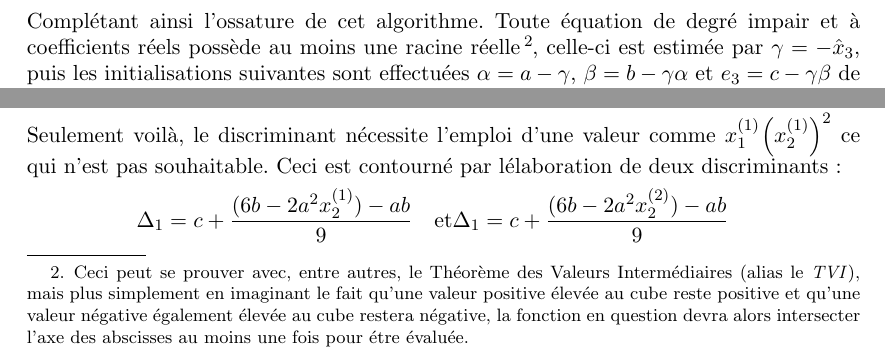
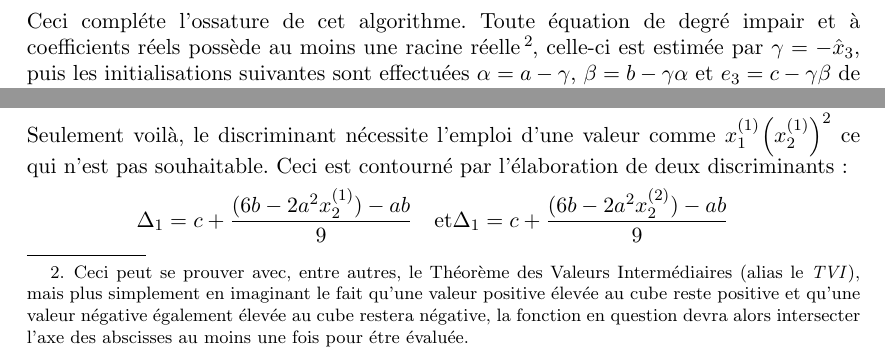
Before and after one commit to rayptor/linkedin, a LaTeX paper (cubic_strobach.tex): two parts of page 3 of 9, joined at a grey line, cut so that both start at the same text. Compiled offline with pdfLaTeX.

Commit message:
corrections
coquilles

```diff
--- a/cubic_strobach.tex
+++ b/cubic_strobach.tex
@@ -91,7 +91,7 @@
 \emergencystretch=\maxdimen
 \setlength\parindent{0pt}
 
-\title{R\'esolution de l'\'equation cubique par la m\'ethode de Strobach (Python, C++)}
+\title{R\'esolution de l'\'equation cubique par la m\'ethode de Strobach (C++, Python)}
 \author{Peter Philippe}
 %\date{\today}
 
@@ -155,7 +155,7 @@ Ceci permet de mettre-\`a-jour les r\'eels $\alpha$, $\beta$ et $\gamma$ des deu
 \gamma &= \gamma + \delta_3
 \end{split}
 \]
-Compl\'etant ainsi l'ossature de cet algorithme. Toute \'equation de degr\'e impair et \`a coefficients r\'eels poss\`ede au moins une racine r\'eelle\footnote{Ceci peut se prouver avec, entre autres, le Th\'eor\`eme des Valeurs Interm\'ediaires (alias le \textit{TVI}),
+Ceci compl\'ete l'ossature de cet algorithme. Toute \'equation de degr\'e impair et \`a coefficients r\'eels poss\`ede au moins une racine r\'eelle\footnote{Ceci peut se prouver avec, entre autres, le Th\'eor\`eme des Valeurs Interm\'ediaires (alias le \textit{TVI}),
 mais plus simplement en imaginant le fait qu'une valeur positive \'elev\'ee au cube reste positive et qu'une valeur n\'egative \'egalement \'elev\'ee au cube restera n\'egative, la fonction en question devra alors intersecter l'axe des abscisses au moins une fois pour \'etre \'evalu\'ee.},
 celle-ci est estim\'ee par $\gamma = - \hat{x}_{3}$, puis les initialisations suivantes sont effectu\'ees~$\alpha = a - \gamma$, $\beta = b - \gamma\alpha$ et~$e_{3} = c - \gamma\beta$ de mani\`ere \`a annuler $e_{1}$,
 $e_{2}$ et $e_{3}$. Les initialisations suivantes sont d\'eriv\'ees de la m\'ethode de Cardano~ $Q = \frac{a^{2} - 3b}{9}$ et~$R = \frac{2a^3-9ab+27c}{54}$, si la condition~$R^{2}<Q^{3}$ est v\'erifi\'ee on pose~$\Theta=\arccos\left(\frac{R}{Q^{3/2}}\right)$
@@ -183,7 +183,7 @@ $$x_{2}^{(1)} = - \frac{1}{3}\left(a + \text{signe}(a)\sqrt{a^{2}-3b}\right) \qu
 et pour $x_{1}$~:
 $$x_{1}^{(1)} = -a - 2x_{2}^{(1)} \quad \text{et} \quad x_{1}^{(2)} = -a - 2x_{2}^{(2)}$$
 Seulement voil\`a, le discriminant n\'ecessite l'emploi d'une valeur comme $x_{1}^{(1)}\left(x_{2}^{(1)}\right)^{2}$ ce qui n'est pas souhaitable.
-Ceci est contourn\'e par l\'elaboration de deux discriminants~:
+Ceci est contourn\'e par l'\'elaboration de deux discriminants~:
 $$\Delta_{1} = c + \frac{(6b - 2a^{2}x_{2}^{(1)}) - ab}{9} \quad \text{et} \Delta_{1} = c + \frac{(6b - 2a^{2}x_{2}^{(2)}) - ab}{9}\quad$$
 La d\'etection d'une racine triple induit $a=-3x_{1}$, $b=3x_{1}^{2}$, $c=-x_{1}^{3}$, elle est alors d\'eduite de $a$ par~$x_{1} = -\frac{a}{3}$.\\
 
```
Also changed, not shown: cubic_strobach.pdf.
